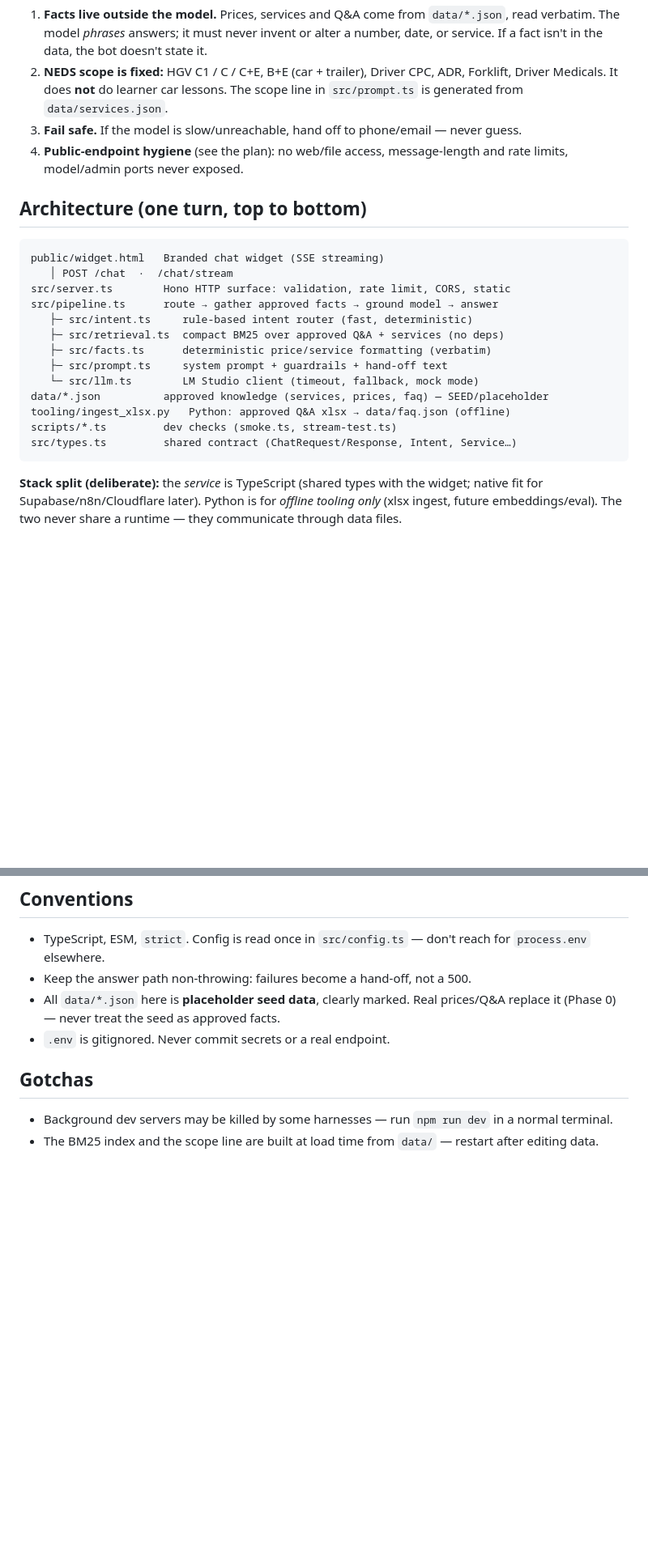
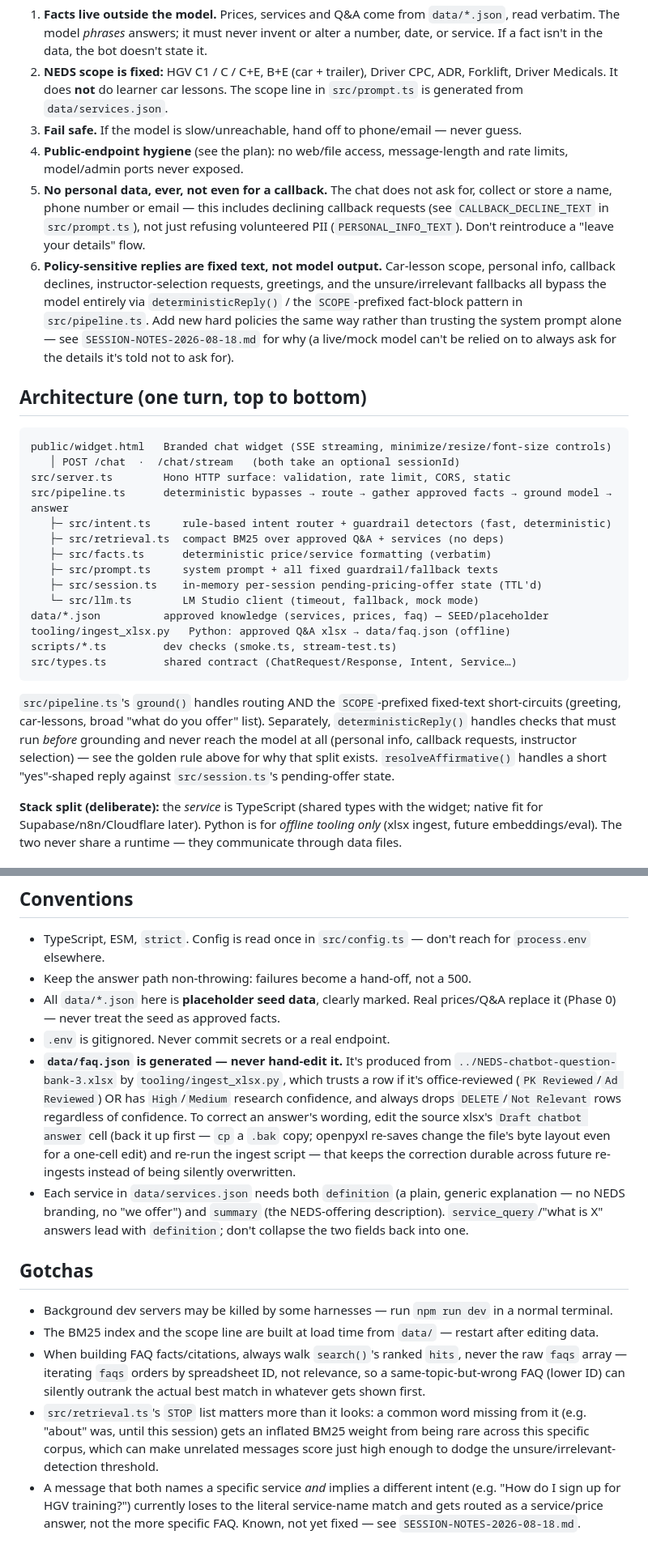
Before and after one commit to Indi-07/John, a Markdown page: CLAUDE.md, 2 parts joined by grey strips. Shown at 81% size. Rendered like a GitHub page; blank space fills up the shorter version.

````diff
--- a/CLAUDE.md
+++ b/CLAUDE.md
@@ -27,24 +27,46 @@ This is also the **starter/teaching project** — see `EXERCISE.md`.
    never guess.
 4. **Public-endpoint hygiene** (see the plan): no web/file access, message-length
    and rate limits, model/admin ports never exposed.
+5. **No personal data, ever, not even for a callback.** The chat does not ask
+   for, collect or store a name, phone number or email — this includes
+   declining callback requests (see `CALLBACK_DECLINE_TEXT` in
+   `src/prompt.ts`), not just refusing volunteered PII
+   (`PERSONAL_INFO_TEXT`). Don't reintroduce a "leave your details" flow.
+6. **Policy-sensitive replies are fixed text, not model output.** Car-lesson
+   scope, personal info, callback declines, instructor-selection requests,
+   greetings, and the unsure/irrelevant fallbacks all bypass the model
+   entirely via `deterministicReply()` / the `SCOPE`-prefixed fact-block
+   pattern in `src/pipeline.ts`. Add new hard policies the same way rather
+   than trusting the system prompt alone — see `SESSION-NOTES-2026-08-18.md`
+   for why (a live/mock model can't be relied on to always ask for the
+   details it's told not to ask for).
 
 ## Architecture (one turn, top to bottom)
 
 ```
-public/widget.html   Branded chat widget (SSE streaming)
-   │ POST /chat  ·  /chat/stream
+public/widget.html   Branded chat widget (SSE streaming, minimize/resize/font-size controls)
+   │ POST /chat  ·  /chat/stream   (both take an optional sessionId)
 src/server.ts        Hono HTTP surface: validation, rate limit, CORS, static
-src/pipeline.ts      route → gather approved facts → ground model → answer
-   ├─ src/intent.ts     rule-based intent router (fast, deterministic)
+src/pipeline.ts      deterministic bypasses → route → gather approved facts → ground model → answer
+   ├─ src/intent.ts     rule-based intent router + guardrail detectors (fast, deterministic)
    ├─ src/retrieval.ts  compact BM25 over approved Q&A + services (no deps)
    ├─ src/facts.ts      deterministic price/service formatting (verbatim)
-   ├─ src/prompt.ts     system prompt + guardrails + hand-off text
+   ├─ src/prompt.ts     system prompt + all fixed guardrail/fallback texts
+   ├─ src/session.ts    in-memory per-session pending-pricing-offer state (TTL'd)
    └─ src/llm.ts        LM Studio client (timeout, fallback, mock mode)
 data/*.json          approved knowledge (services, prices, faq) — SEED/placeholder
 tooling/ingest_xlsx.py   Python: approved Q&A xlsx → data/faq.json (offline)
 scripts/*.ts         dev checks (smoke.ts, stream-test.ts)
 src/types.ts         shared contract (ChatRequest/Response, Intent, Service…)
 ```
+
+`src/pipeline.ts`'s `ground()` handles routing AND the `SCOPE`-prefixed
+fixed-text short-circuits (greeting, car-lessons, broad "what do you offer"
+list). Separately, `deterministicReply()` handles checks that must run
+*before* grounding and never reach the model at all (personal info, callback
+requests, instructor selection) — see the golden rule above for why that
+split exists. `resolveAffirmative()` handles a short "yes"-shaped reply
+against `src/session.ts`'s pending-offer state.
 
 **Stack split (deliberate):** the *service* is TypeScript (shared types with the
 widget; native fit for Supabase/n8n/Cloudflare later). Python is for *offline
@@ -75,6 +97,20 @@ npm run dev            # http://localhost:8787/
 - All `data/*.json` here is **placeholder seed data**, clearly marked. Real
   prices/Q&A replace it (Phase 0) — never treat the seed as approved facts.
 - `.env` is gitignored. Never commit secrets or a real endpoint.
+- **`data/faq.json` is generated — never hand-edit it.** It's produced from
+  `../NEDS-chatbot-question-bank-3.xlsx` by `tooling/ingest_xlsx.py`, which
+  trusts a row if it's office-reviewed (`PK Reviewed`/`Ad Reviewed`) OR has
+  `High`/`Medium` research confidence, and always drops `DELETE`/`Not
+  Relevant` rows regardless of confidence. To correct an answer's wording,
+  edit the source xlsx's `Draft chatbot answer` cell (back it up first —
+  `cp` a `.bak` copy; openpyxl re-saves change the file's byte layout even
+  for a one-cell edit) and re-run the ingest script — that keeps the
+  correction durable across future re-ingests instead of being silently
+  overwritten.
+- Each service in `data/services.json` needs both `definition` (a plain,
+  generic explanation — no NEDS branding, no "we offer") and `summary` (the
+  NEDS-offering description). `service_query`/"what is X" answers lead with
+  `definition`; don't collapse the two fields back into one.
 
 ## Gotchas
 
@@ -82,3 +118,17 @@ npm run dev            # http://localhost:8787/
   normal terminal.
 - The BM25 index and the scope line are built at load time from `data/` — restart
   after editing data.
+- When building FAQ facts/citations, always walk `search()`'s ranked `hits`,
+  never the raw `faqs` array — iterating `faqs` orders by spreadsheet ID, not
+  relevance, so a same-topic-but-wrong FAQ (lower ID) can silently outrank
+  the actual best match in whatever gets shown first.
+- `src/retrieval.ts`'s `STOP` list matters more than it looks: a common word
+  missing from it (e.g. "about" was, until this session) gets an inflated
+  BM25 weight from being rare across this specific corpus, which can make
+  unrelated messages score just high enough to dodge the
+  unsure/irrelevant-detection threshold.
+- A message that both names a specific service *and* implies a different
+  intent (e.g. "How do I sign up for HGV training?") currently loses to the
+  literal service-name match and gets routed as a service/price answer, not
+  the more specific FAQ. Known, not yet fixed — see
+  `SESSION-NOTES-2026-08-18.md`.
````
Also changed, not shown: README.md (+37 -11 lines), SESSION-NOTES-2026-08-18.md (added, +175 -0 lines).
